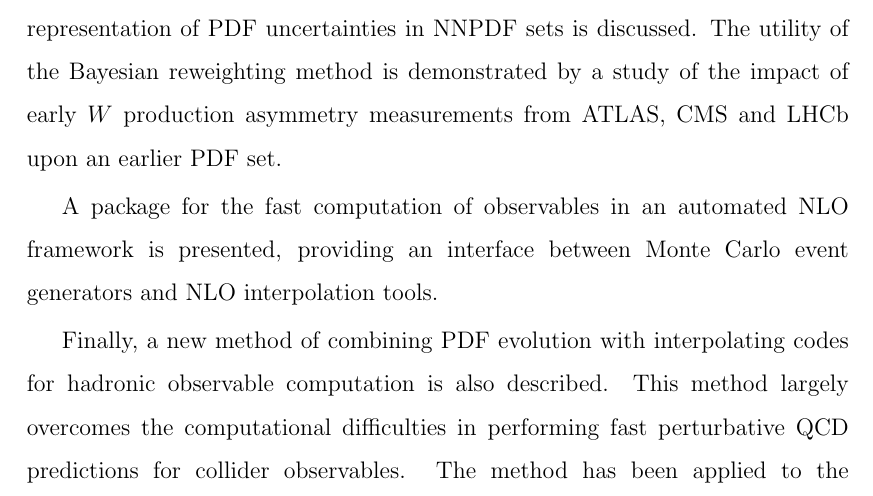
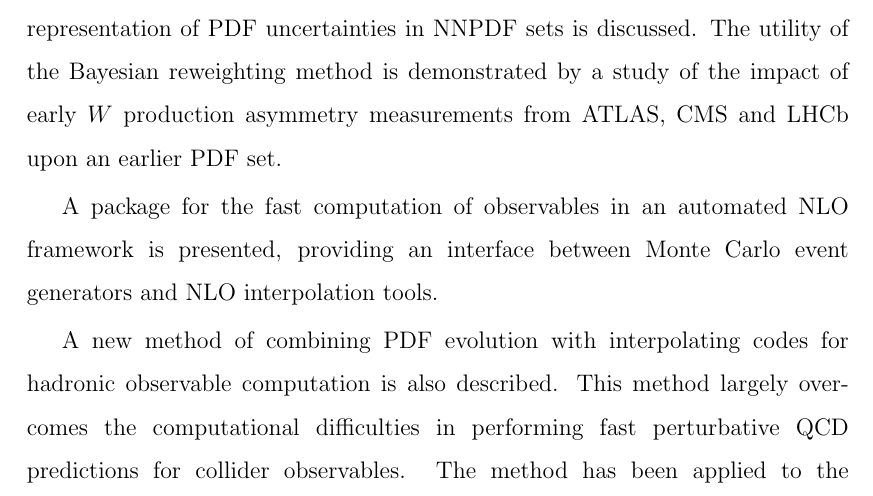
Before and after one commit to nhartland/thesis, a LaTeX thesis (thesis.tex): part of page 9 of 233, cut so that both start at the same text. Compiled offline with pdfLaTeX.

Commit message:
Removed extra 'finally'

```diff
--- a/thesis.tex
+++ b/thesis.tex
@@ -102,7 +102,7 @@ Firstly a Bayesian reweighting procedure taking advantage of the Monte Carlo rep
 
 A package for the fast computation of observables in an automated NLO framework is presented, providing an interface between Monte Carlo event generators and NLO interpolation tools.
 
-Finally, a new method of combining PDF evolution with interpolating codes for hadronic observable computation is also described. This method largely overcomes the computational difficulties in performing fast perturbative QCD predictions for collider observables. The method has been applied to the determination of PDFs from a global dataset including electroweak vector boson production data from LHCb, ATLAS and CMS along with inclusive jet data from ATLAS. The resulting set, NNPDF2.3 provides the most accurate determination of parton distributions via the NNPDF methodology to date.
+A new method of combining PDF evolution with interpolating codes for hadronic observable computation is also described. This method largely overcomes the computational difficulties in performing fast perturbative QCD predictions for collider observables. The method has been applied to the determination of PDFs from a global dataset including electroweak vector boson production data from LHCb, ATLAS and CMS along with inclusive jet data from ATLAS. The resulting set, NNPDF2.3 provides the most accurate determination of parton distributions via the NNPDF methodology to date.
 
 Finally, the method of closure testing is introduced, and the method is applied to the study of the NNPDF methodology. A number of improvements are found in the minimisation and stopping procedures, which are adopted for the development of the next NNPDF release, NNPDF3.0. Alongside the improved methodology, the NNPDF3.0 PDF set will provide a determination based upon an expanded dataset in order to produce a comprehensive upgrade to the NNPDF2.3 family of fits.
 \vspace{10mm}
```
